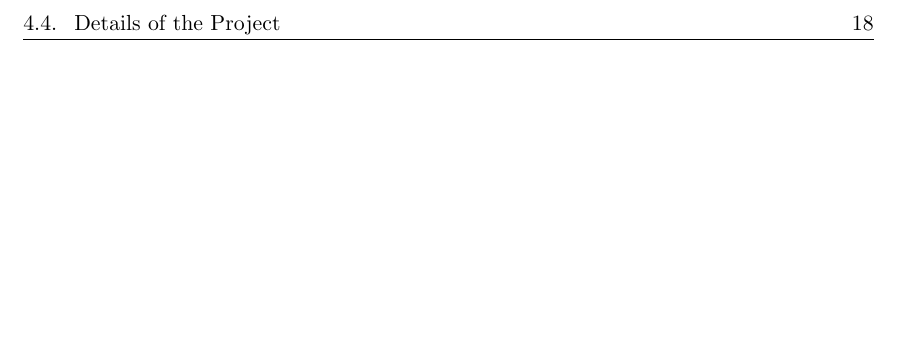
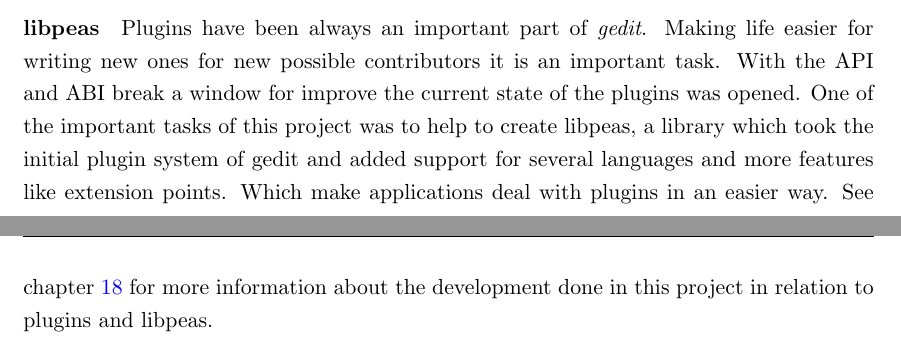
Before and after one commit to nacho/project-doc, a LaTeX thesis (main.tex, which reads technical-description.tex): part of page 36 of 174 before the commit and two parts of pages 35 and 36 of 174 after it, the two joined at a grey line, cut at the place of the change, the shorter picture padded with empty space. Compiled offline with pdfLaTeX.

Commit message:
technical-description: add libpeas paragraph

```diff
--- a/technical-description.tex
+++ b/technical-description.tex
@@ -262,3 +262,14 @@
 what you are changing as it could deal to break parts of the system that you are not
 counting with. See chapter \ref{chap:GSettings} for more information on how this
 task has been made.
+
+\paragraph{libpeas}
+
+Plugins have been always an important part of \emph{gedit}. Making life easier
+for writing new ones for new possible contributors it is an important task. With
+the API and ABI break a window for improve the current state of the plugins was
+opened. One of the important tasks of this project was to help to create libpeas,
+a library which took the initial plugin system of gedit and added support for
+several languages and more features like extension points. Which make applications
+deal with plugins in an easier way. See chapter \ref{chap:libpeas} for more information
+about the development done in this project in relation to plugins and libpeas.
```
Also changed, not shown: libpeas.tex (+1 -1 lines).
